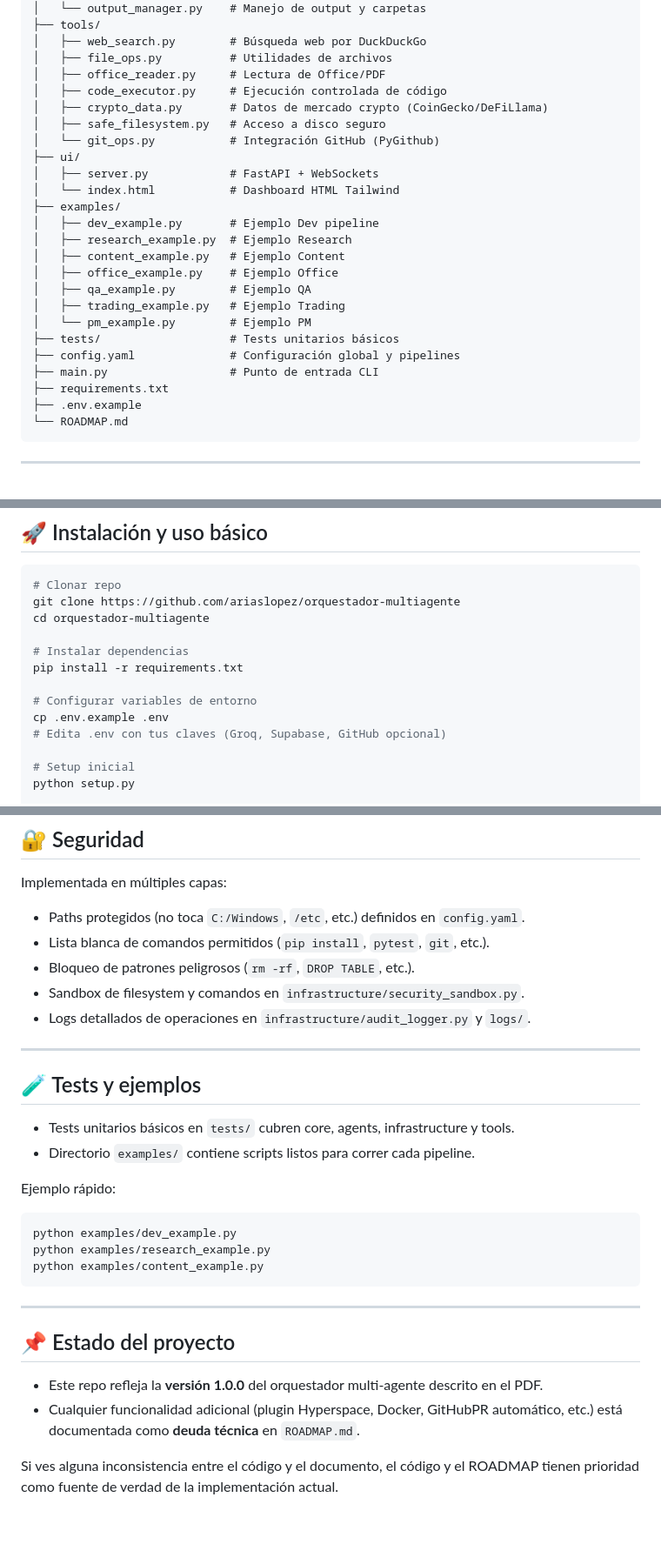
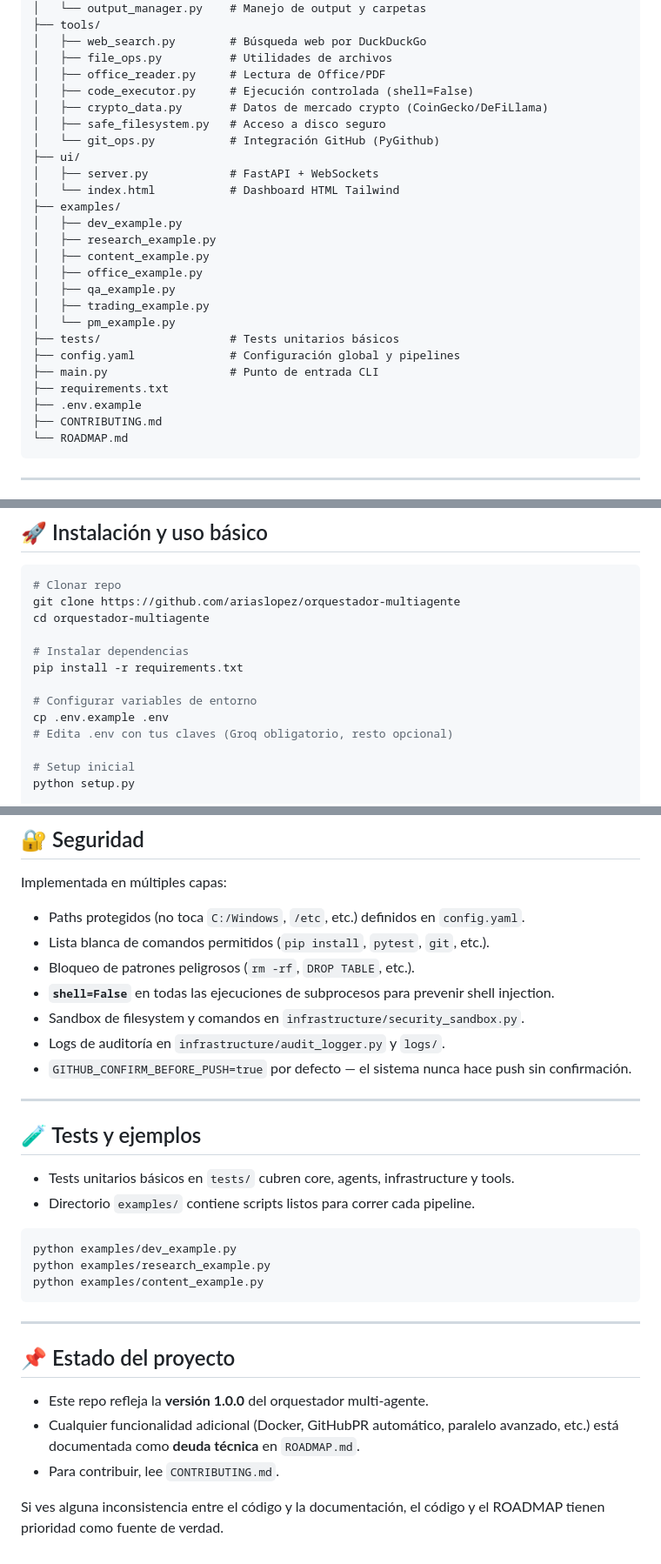
Before and after one commit to ariaslopez/orquestador-multiagente, a Markdown page: README.md, 3 parts joined by grey strips. Shown at 87% size. Drawn GitHub-style; blank space fills up the shorter version.

````diff
--- a/README.md
+++ b/README.md
@@ -80,7 +129,7 @@ orquestador-multiagente/
 │   ├── web_search.py        # Búsqueda web por DuckDuckGo
 │   ├── file_ops.py          # Utilidades de archivos
 │   ├── office_reader.py     # Lectura de Office/PDF
-│   ├── code_executor.py     # Ejecución controlada de código
+│   ├── code_executor.py     # Ejecución controlada (shell=False)
 │   ├── crypto_data.py       # Datos de mercado crypto (CoinGecko/DeFiLlama)
 │   ├── safe_filesystem.py   # Acceso a disco seguro
 │   └── git_ops.py           # Integración GitHub (PyGithub)
@@ -88,18 +137,19 @@ orquestador-multiagente/
 │   ├── server.py            # FastAPI + WebSockets
 │   └── index.html           # Dashboard HTML Tailwind
 ├── examples/
-│   ├── dev_example.py       # Ejemplo Dev pipeline
-│   ├── research_example.py  # Ejemplo Research
-│   ├── content_example.py   # Ejemplo Content
-│   ├── office_example.py    # Ejemplo Office
-│   ├── qa_example.py        # Ejemplo QA
-│   ├── trading_example.py   # Ejemplo Trading
-│   └── pm_example.py        # Ejemplo PM
+│   ├── dev_example.py
+│   ├── research_example.py
+│   ├── content_example.py
+│   ├── office_example.py
+│   ├── qa_example.py
+│   ├── trading_example.py
+│   └── pm_example.py
 ├── tests/                   # Tests unitarios básicos
 ├── config.yaml              # Configuración global y pipelines
 ├── main.py                  # Punto de entrada CLI
 ├── requirements.txt
 ├── .env.example
+├── CONTRIBUTING.md
 └── ROADMAP.md
 ```
 
@@ -133,7 +183,7 @@ pip install -r requirements.txt
 
 # Configurar variables de entorno
 cp .env.example .env
-# Edita .env con tus claves (Groq, Supabase, GitHub opcional)
+# Edita .env con tus claves (Groq obligatorio, resto opcional)
 
 # Setup inicial
 python setup.py
@@ -192,8 +242,10 @@ Implementada en múltiples capas:
 - Paths protegidos (no toca `C:/Windows`, `/etc`, etc.) definidos en `config.yaml`.
 - Lista blanca de comandos permitidos (`pip install`, `pytest`, `git`, etc.).
 - Bloqueo de patrones peligrosos (`rm -rf`, `DROP TABLE`, etc.).
+- **`shell=False`** en todas las ejecuciones de subprocesos para prevenir shell injection.
 - Sandbox de filesystem y comandos en `infrastructure/security_sandbox.py`.
-- Logs detallados de operaciones en `infrastructure/audit_logger.py` y `logs/`.
+- Logs de auditoría en `infrastructure/audit_logger.py` y `logs/`.
+- `GITHUB_CONFIRM_BEFORE_PUSH=true` por defecto — el sistema nunca hace push sin confirmación.
 
 ---
 
@@ -201,8 +253,6 @@ Implementada en múltiples capas:
 
 - Tests unitarios básicos en `tests/` cubren core, agents, infrastructure y tools.
 - Directorio `examples/` contiene scripts listos para correr cada pipeline.
-
-Ejemplo rápido:
 
 ```bash
 python examples/dev_example.py
@@ -214,7 +264,8 @@ python examples/content_example.py
 
 ## 📌 Estado del proyecto
 
-- Este repo refleja la **versión 1.0.0** del orquestador multi-agente descrito en el PDF.
-- Cualquier funcionalidad adicional (plugin Hyperspace, Docker, GitHubPR automático, etc.) está documentada como **deuda técnica** en `ROADMAP.md`.
+- Este repo refleja la **versión 1.0.0** del orquestador multi-agente.
+- Cualquier funcionalidad adicional (Docker, GitHubPR automático, paralelo avanzado, etc.) está documentada como **deuda técnica** en `ROADMAP.md`.
+- Para contribuir, lee `CONTRIBUTING.md`.
 
-Si ves alguna inconsistencia entre el código y el documento, el código y el ROADMAP tienen prioridad como fuente de verdad de la implementación actual.
+Si ves alguna inconsistencia entre el código y la documentación, el código y el ROADMAP tienen prioridad como fuente de verdad.
````
Also changed, not shown: other parts of README.md (+55 -6 lines), CONTRIBUTING.md (added, +168 -0 lines).
